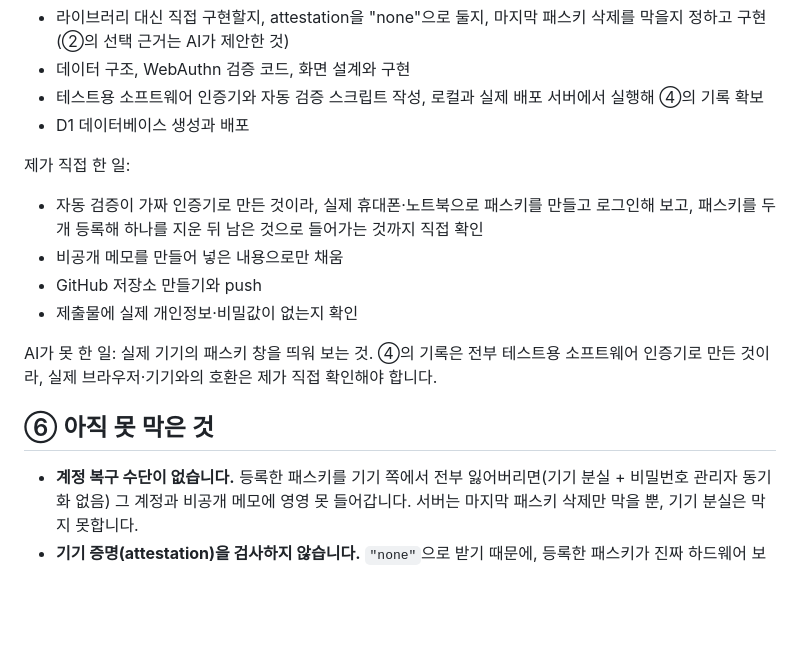
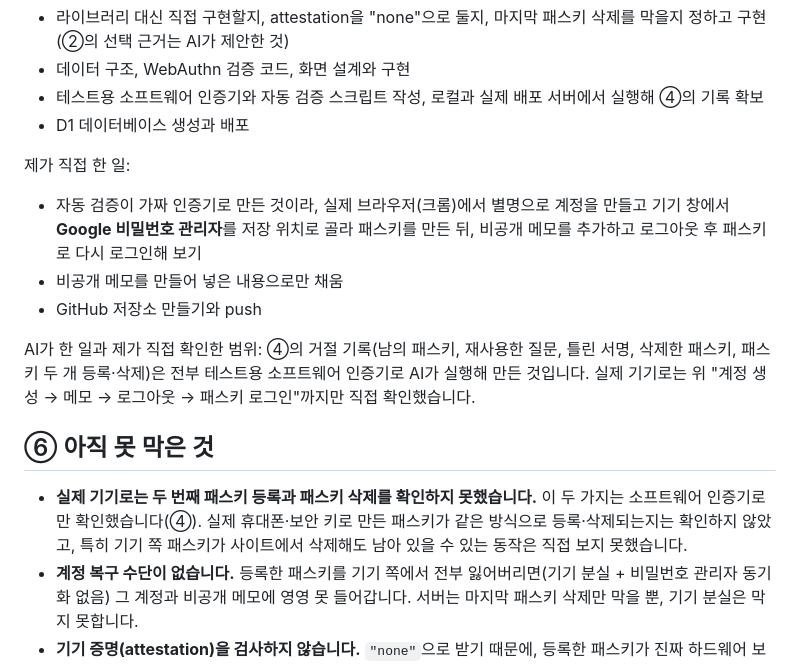
Before and after one commit to yubin05/t08-passkey-about-me, a Markdown page: 인증구현설명서.md, the part around the change. Drawn GitHub-style; blank space fills up the shorter version.

```diff
--- a/인증구현설명서.md
+++ b/인증구현설명서.md
@@ -104,15 +104,15 @@ AI(Claude Code)가 한 일:
 - D1 데이터베이스 생성과 배포
 
 제가 직접 한 일:
-- 자동 검증이 가짜 인증기로 만든 것이라, 실제 휴대폰·노트북으로 패스키를 만들고 로그인해 보고, 패스키를 두 개 등록해 하나를 지운 뒤 남은 것으로 들어가는 것까지 직접 확인
+- 자동 검증이 가짜 인증기로 만든 것이라, 실제 브라우저(크롬)에서 별명으로 계정을 만들고 기기 창에서 **Google 비밀번호 관리자**를 저장 위치로 골라 패스키를 만든 뒤, 비공개 메모를 추가하고 로그아웃 후 패스키로 다시 로그인해 보기
 - 비공개 메모를 만들어 넣은 내용으로만 채움
 - GitHub 저장소 만들기와 push
-- 제출물에 실제 개인정보·비밀값이 없는지 확인
 
-AI가 못 한 일: 실제 기기의 패스키 창을 띄워 보는 것. ④의 기록은 전부 테스트용 소프트웨어 인증기로 만든 것이라, 실제 브라우저·기기와의 호환은 제가 직접 확인해야 합니다.
+AI가 한 일과 제가 직접 확인한 범위: ④의 거절 기록(남의 패스키, 재사용한 질문, 틀린 서명, 삭제한 패스키, 패스키 두 개 등록·삭제)은 전부 테스트용 소프트웨어 인증기로 AI가 실행해 만든 것입니다. 실제 기기로는 위 "계정 생성 → 메모 → 로그아웃 → 패스키 로그인"까지만 직접 확인했습니다.
 
 ## ⑥ 아직 못 막은 것
 
+- **실제 기기로는 두 번째 패스키 등록과 패스키 삭제를 확인하지 못했습니다.** 이 두 가지는 소프트웨어 인증기로만 확인했습니다(④). 실제 휴대폰·보안 키로 만든 패스키가 같은 방식으로 등록·삭제되는지는 확인하지 않았고, 특히 기기 쪽 패스키가 사이트에서 삭제해도 남아 있을 수 있는 동작은 직접 보지 못했습니다.
 - **계정 복구 수단이 없습니다.** 등록한 패스키를 기기 쪽에서 전부 잃어버리면(기기 분실 + 비밀번호 관리자 동기화 없음) 그 계정과 비공개 메모에 영영 못 들어갑니다. 서버는 마지막 패스키 삭제만 막을 뿐, 기기 분실은 막지 못합니다.
 - **기기 증명(attestation)을 검사하지 않습니다.** `"none"`으로 받기 때문에, 등록한 패스키가 진짜 하드웨어 보안 키인지 소프트웨어로 흉내 낸 것인지 서버가 구별하지 못합니다. 실제로 ④의 검증도 소프트웨어 인증기로 통과했습니다.
 - **요청 횟수 제한(rate limiting)이 없습니다.** 누구나 `/api/register/options`, `/api/login/options`를 반복해서 불러 질문 행을 계속 만들 수 있습니다. 만료된 행은 다음 발급 때 지우지만, 5분 안에 대량으로 부르면 DB에 쌓입니다. 아무 별명으로 계정을 많이 만드는 것도 막지 않습니다.
```
Also changed, not shown: 제출문.md (+3 -4 lines).
